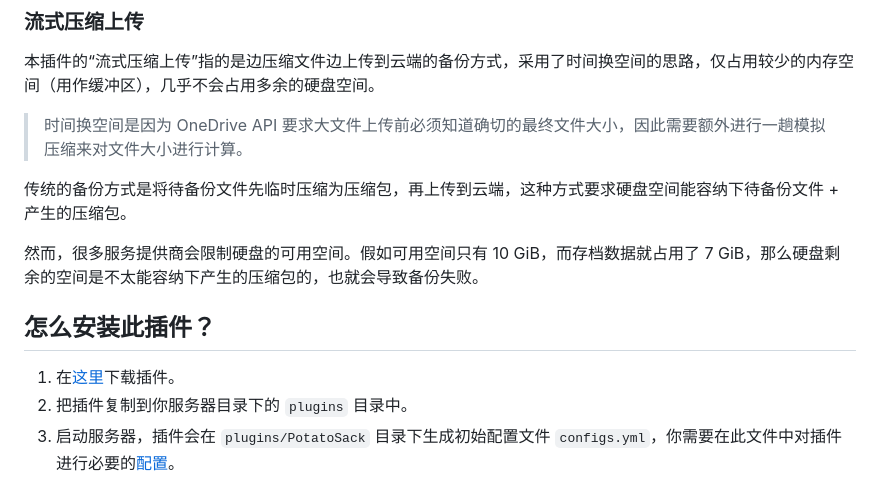
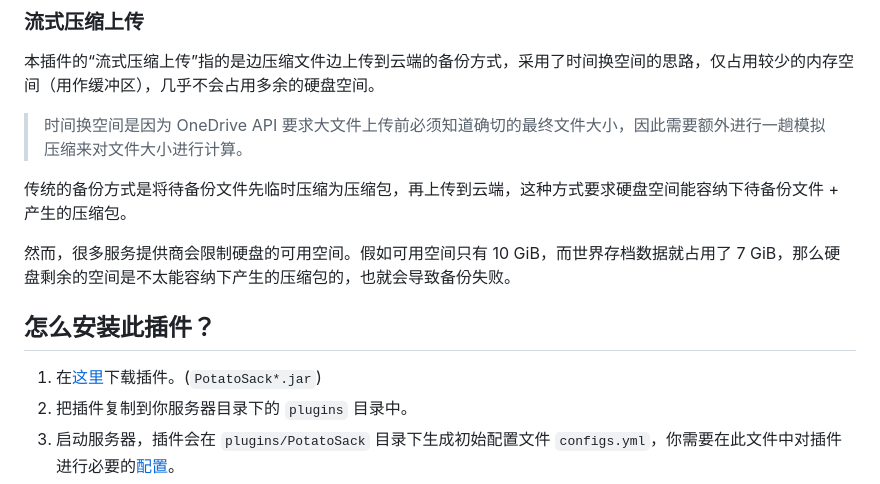
Before and after one commit to Bottle-M/PotatoSack, a Markdown page: README.zh-CN.md, the part around the change. Drawn GitHub-style; folded sections open.

```diff
--- a/README.zh-CN.md
+++ b/README.zh-CN.md
@@ -40,14 +40,14 @@ Lang: 中文简体 | [English](README.md)
 
 传统的备份方式是将待备份文件先临时压缩为压缩包，再上传到云端，这种方式要求硬盘空间能容纳下待备份文件 + 产生的压缩包。
 
-然而，很多服务提供商会限制硬盘的可用空间。假如可用空间只有 10 GiB，而存档数据就占用了 7 GiB，那么硬盘剩余的空间是不太能容纳下产生的压缩包的，也就会导致备份失败。
+然而，很多服务提供商会限制硬盘的可用空间。假如可用空间只有 10 GiB，而世界存档数据就占用了 7 GiB，那么硬盘剩余的空间是不太能容纳下产生的压缩包的，也就会导致备份失败。
 
 </details>
 
 
 ## 怎么安装此插件？
 
-1. 在[这里](https://github.com/Bottle-M/PotatoSack/releases/latest)下载插件。
+1. 在[这里](https://github.com/Bottle-M/PotatoSack/releases/latest)下载插件。(`PotatoSack*.jar`)
 2. 把插件复制到你服务器目录下的 `plugins` 目录中。
 3. 启动服务器，插件会在 `plugins/PotatoSack` 目录下生成初始配置文件 `configs.yml`，你需要在此文件中对插件进行必要的[配置](#配置文件)。
 4. 修改配置后重启服务器即可。如果见到下面这样的日志内容，说明 PotatoSack 插件启动成功。
```
Also changed, not shown: README.md (+2 -2 lines).
